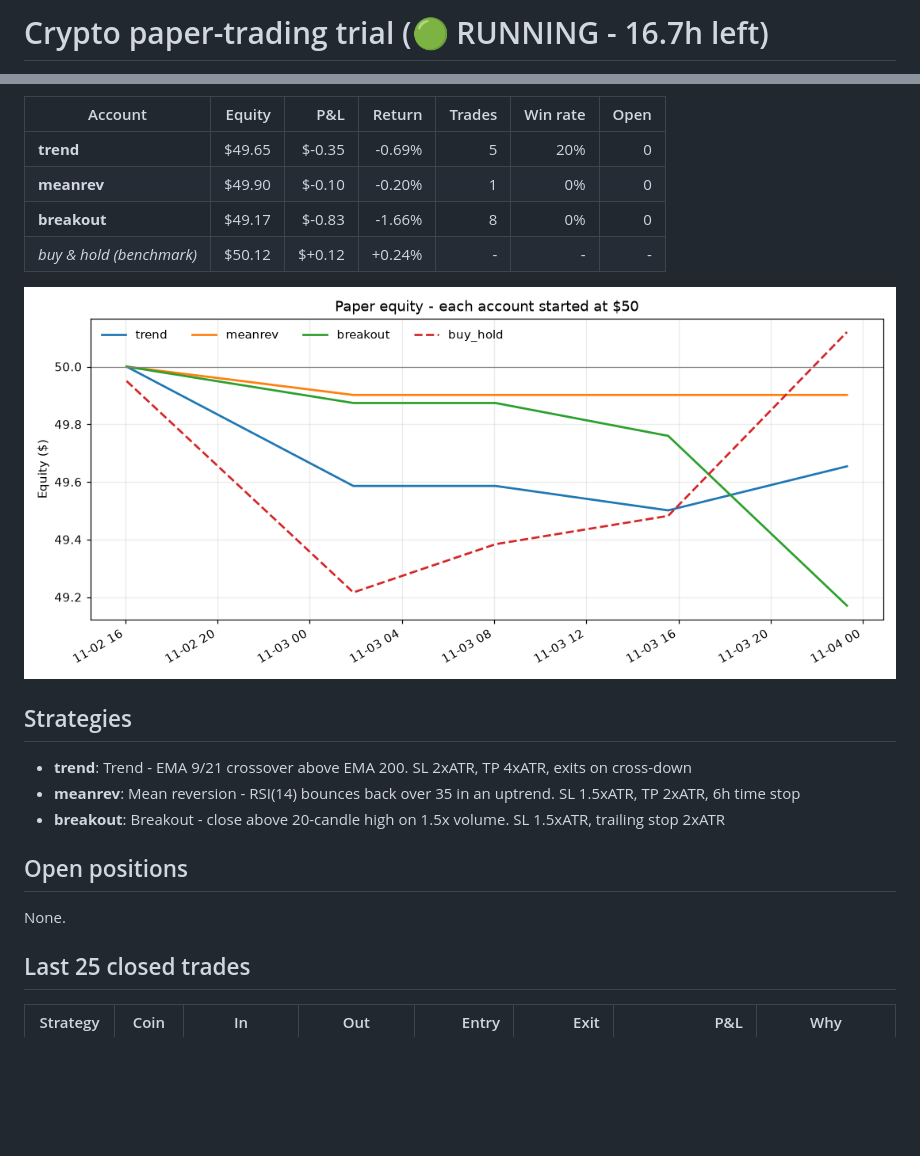
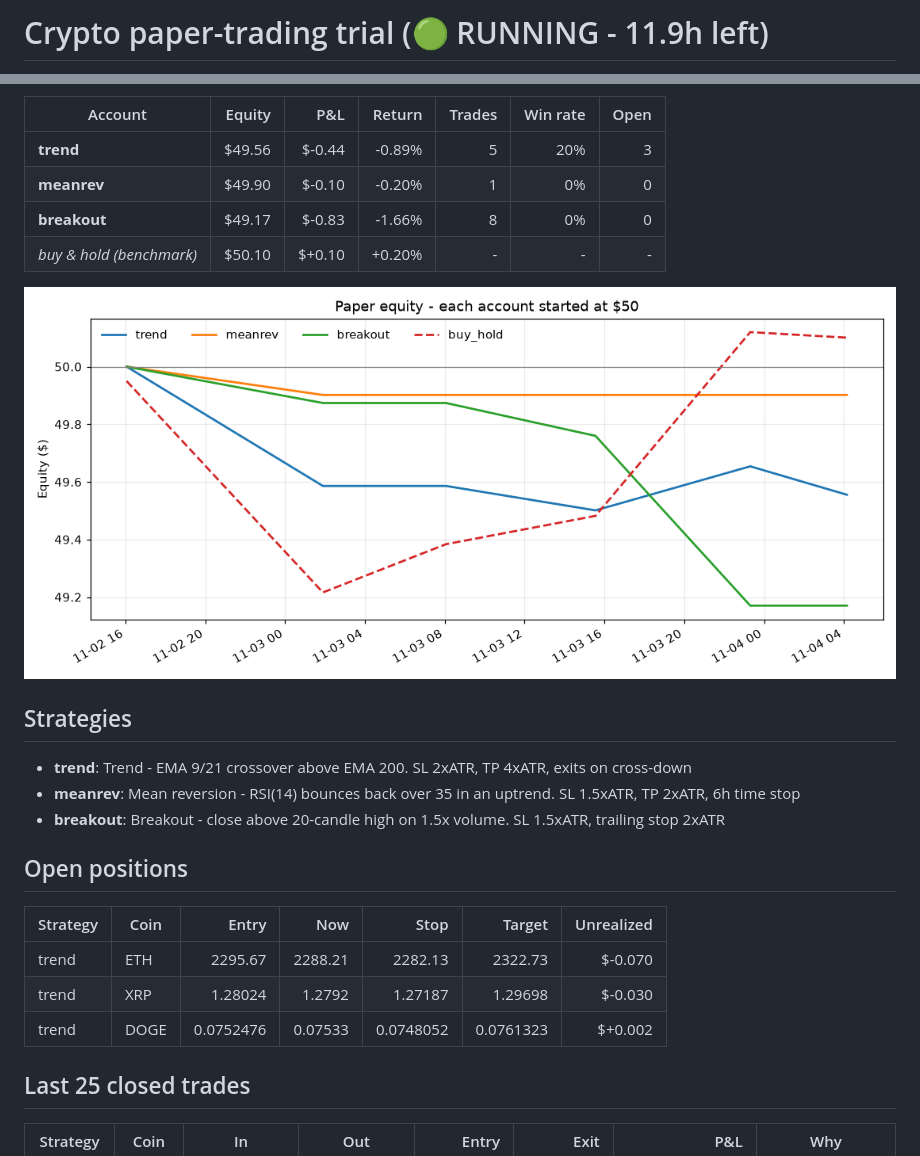
Before and after one commit to i-amarnath/crypto-paper-bot, a Markdown page: REPORT.md, 2 parts joined by grey strips. Drawn GitHub-style; pictures changed too: equity.png; blank space fills up the shorter version.

Commit message:
tick 22:39

```diff
--- a/REPORT.md
+++ b/REPORT.md
@@ -1,2 +1,2 @@
-# Crypto paper-trading trial (🟢 RUNNING - 16.7h left)
+# Crypto paper-trading trial (🟢 RUNNING - 11.9h left)
 
@@ -4,10 +4,10 @@ Fake money, real binance_vision prices. Started **02 Nov 16:03 IST**, ends **04
 
 | Account | Equity | P&L | Return | Trades | Win rate | Open |
 |---|---:|---:|---:|---:|---:|---:|
-| **trend** | $49.65 | $-0.35 | -0.69% | 5 | 20% | 0 |
+| **trend** | $49.56 | $-0.44 | -0.89% | 5 | 20% | 3 |
 | **meanrev** | $49.90 | $-0.10 | -0.20% | 1 | 0% | 0 |
 | **breakout** | $49.17 | $-0.83 | -1.66% | 8 | 0% | 0 |
-| *buy & hold (benchmark)* | $50.12 | $+0.12 | +0.24% | - | - | - |
+| *buy & hold (benchmark)* | $50.10 | $+0.10 | +0.20% | - | - | - |
 
 ![equity](equity.png)
 
@@ -19,7 +19,11 @@ Fake money, real binance_vision prices. Started **02 Nov 16:03 IST**, ends **04
 
 ## Open positions
 
-None.
+| Strategy | Coin | Entry | Now | Stop | Target | Unrealized |
+|---|---|---:|---:|---:|---:|---:|
+| trend | ETH | 2295.67 | 2288.21 | 2282.13 | 2322.73 | $-0.070 |
+| trend | XRP | 1.28024 | 1.2792 | 1.27187 | 1.29698 | $-0.030 |
+| trend | DOGE | 0.0752476 | 0.07533 | 0.0748052 | 0.0761323 | $+0.002 |
 
 ## Last 25 closed trades
 
```
Also changed, not shown: other parts of REPORT.md (+1 -1 lines), 2 other files.
